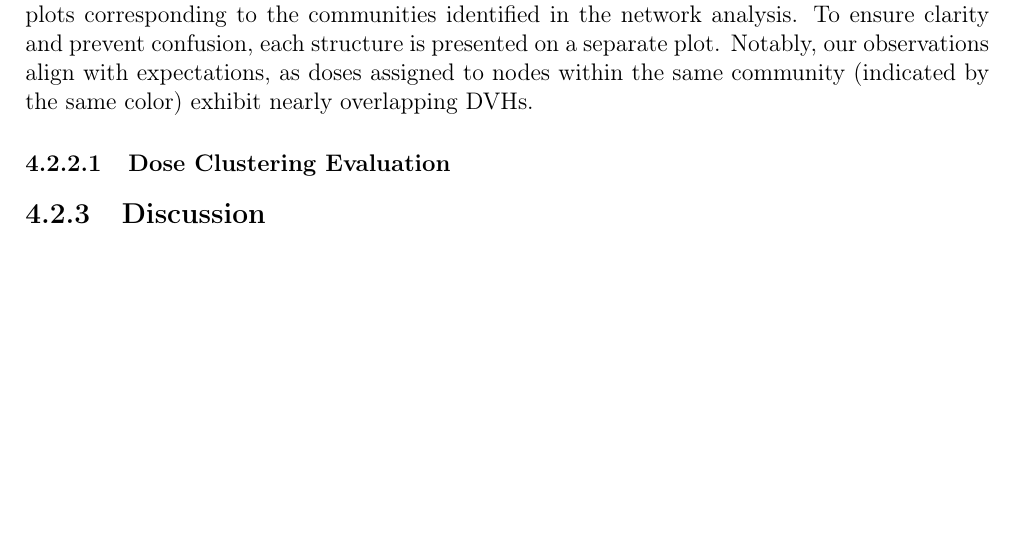
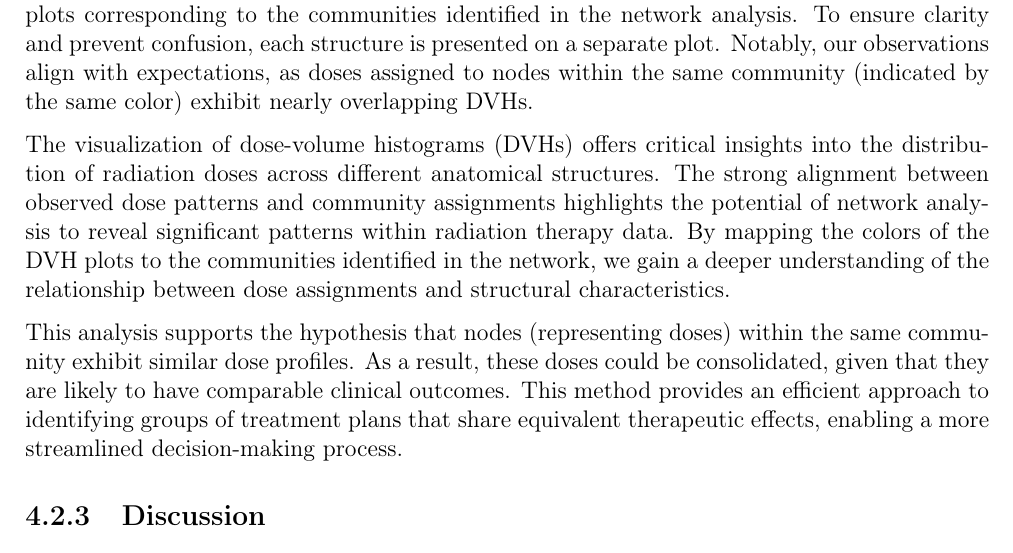
Before and after one commit to pauldubois98/PhD, a LaTeX thesis (main.tex, which reads 4_doses_relations/4_content.tex): part of page 78 of 99, cut so that both start at the same text, the shorter picture padded with empty space. Compiled offline with pdfLaTeX.

Commit message:
rewrote graph comments

```diff
--- a/4_doses_relations/4_content.tex
+++ b/4_doses_relations/4_content.tex
@@ -472,37 +472,14 @@ Notably, our observations align with expectations, as doses assigned to nodes wi
 	\label{fig:dvh}
 \end{figure}
 
-%The visualization of DVHs provides valuable insights into the distribution of doses received by different structures.
-%The close correspondence between dose patterns and community assignment underscores the potential of network analysis in uncovering meaningful patterns within radiation therapy data.
-%By associating the colors of the DVH plots with the communities identified in the network, we gain a deeper understanding of the relationship between dose assignments and structural characteristics.
-%This analysis further supports the notion that nodes (doses) within the same community share similar profiles, suggesting they could be merged, as they will likely have the same clinical effect.
+The visualization of dose-volume histograms (DVHs) offers critical insights into the distribution of radiation doses across different anatomical structures.
+The strong alignment between observed dose patterns and community assignments highlights the potential of network analysis to reveal significant patterns within radiation therapy data.
+By mapping the colors of the DVH plots to the communities identified in the network, we gain a deeper understanding of the relationship between dose assignments and structural characteristics.
 
-\subsubsection{Dose Clustering Evaluation}
-%As explained in \ref{clustering_evaluation}, we use the mean standard deviation of doses at 101 equispaced values of volume to obtain a scalar value of how far apart are a set of doses; see table \ref{table:cluster_std} for results.
-%
-%\begin{table}
-%	\centering
-%	\begin{tabular}{|l|c|c|}
-%		\hline
-%		Set & Set Size & Mean Standard Deviation \\
-%		\hline
-%		Cluster 1 \textcolor{plt-blue}  {\textbf{(blue)}}   & 4 & 2.0542 \\
-%		Cluster 2 \textcolor{plt-orange}{\textbf{(orange)}} & 5 & 0.4049 \\
-%		Cluster 3 \textcolor{plt-green} {\textbf{(green)}}  & 2 & 0.3618 \\
-%		Cluster 4 \textcolor{plt-red}   {\textbf{(red)}}    & 2 & 0.4218 \\
-%		Cluster 5 \textcolor{plt-purple}{\textbf{(purple)}} & 3 & 0.9702 \\
-%		Cluster 6 \textcolor{plt-brown} {\textbf{(brown)}}  & 3 & 1.2418 \\
-%		\textit{All} & \textit{19} & \textit{3.5122} \\
-%		\hline
-%	\end{tabular}
-%	\caption{Clustering Quality}
-%	\label{table:cluster_std}
-%\end{table}
-%
-%The mean standard deviation of the clusters, with values of 2.0542, 0.4049, 0.3618, 0.4218, 0.9702, and 1.2418, averaging at 0.9091, is significantly lower (nearly 4 times lower) compared to the mean standard deviation of the full network, which is 3.5122 (see table \ref{table:cluster_std}).
-%This notable reduction in standard deviation yells quantitatively that our clustering approach has favorable results.
-%This quantitative assessment is further supported by qualitative results, as illustrated in Figure \ref{fig:dvh}, which demonstrates the meaningfulness and relevance of the dose clusters in characterizing radiation dose distributions.
-%Our proposed clustering approach demonstrates strong performance in both qualitative and quantitative evaluations.
+This analysis supports the hypothesis that nodes (representing doses) within the same community exhibit similar dose profiles.
+As a result, these doses could be consolidated, given that they are likely to have comparable clinical outcomes.
+This method provides an efficient approach to identifying groups of treatment plans that share equivalent therapeutic effects, enabling a more streamlined decision-making process.
+
 
 \subsection{Discussion}
 %The ability to regroup doses into communities provides a valuable insights to understand clinical practices.
```
